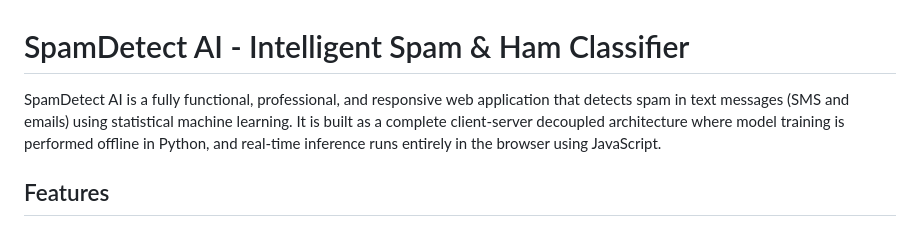
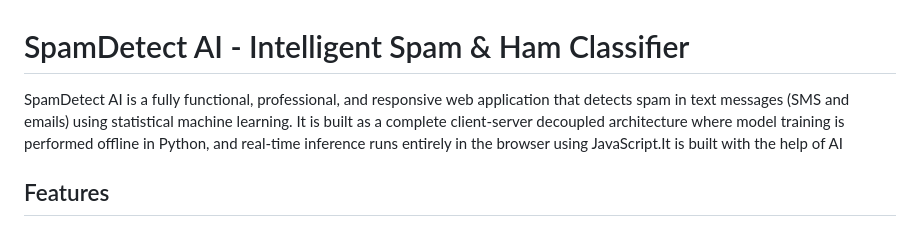
Before and after one commit to Alwin-sabu-2006/Spam-Core, a Markdown page: README.md, the part around the change. Rendered like a GitHub page.

```diff
--- a/README.md
+++ b/README.md
@@ -1,6 +1,6 @@
 # SpamDetect AI - Intelligent Spam & Ham Classifier
 
-SpamDetect AI is a fully functional, professional, and responsive web application that detects spam in text messages (SMS and emails) using statistical machine learning. It is built as a complete client-server decoupled architecture where model training is performed offline in Python, and real-time inference runs entirely in the browser using JavaScript.
+SpamDetect AI is a fully functional, professional, and responsive web application that detects spam in text messages (SMS and emails) using statistical machine learning. It is built as a complete client-server decoupled architecture where model training is performed offline in Python, and real-time inference runs entirely in the browser using JavaScript.It is built with the help of AI
 
 ## Features
 
```
